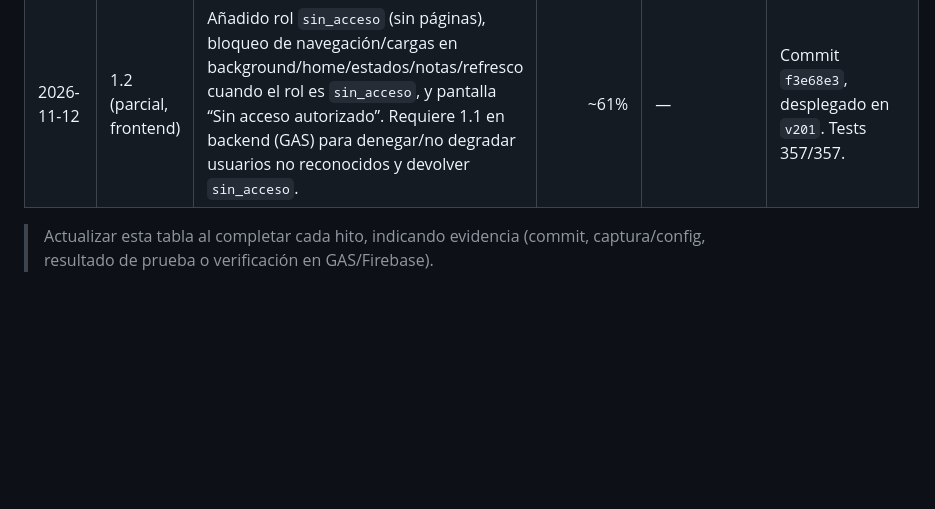
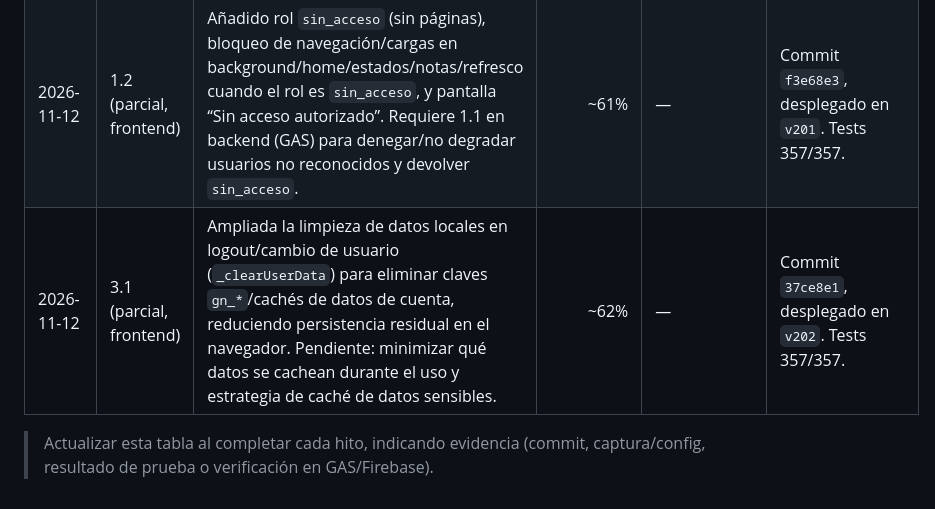
Before and after one commit to gn-admin/admin-dashboard, a Markdown page: PLAN_SEGURIDAD.md, the part around the change. Rendered like a GitHub page; blank space fills up the shorter version.

Commit message:
docs: registrar avance 3.1 parcial en plan de seguridad (~62%)

```diff
--- a/PLAN_SEGURIDAD.md
+++ b/PLAN_SEGURIDAD.md
@@ -162,5 +162,6 @@ Cada hito indica el **% estimado alcanzado tras completarlo** (acumulado). Compl
 |---|---|---|---:|---|---|
 | — | Base | Línea base documentada | ~60% | — | Estado inicial estimado |
 | 2026-11-12 | 1.2 (parcial, frontend) | Añadido rol `sin_acceso` (sin páginas), bloqueo de navegación/cargas en background/home/estados/notas/refresco cuando el rol es `sin_acceso`, y pantalla “Sin acceso autorizado”. Requiere 1.1 en backend (GAS) para denegar/no degradar usuarios no reconocidos y devolver `sin_acceso`. | ~61% | — | Commit `f3e68e3`, desplegado en `v201`. Tests 357/357. |
+| 2026-11-12 | 3.1 (parcial, frontend) | Ampliada la limpieza de datos locales en logout/cambio de usuario (`_clearUserData`) para eliminar claves `gn_*`/cachés de datos de cuenta, reduciendo persistencia residual en el navegador. Pendiente: minimizar qué datos se cachean durante el uso y estrategia de caché de datos sensibles. | ~62% | — | Commit `37ce8e1`, desplegado en `v202`. Tests 357/357. |
 
 > Actualizar esta tabla al completar cada hito, indicando evidencia (commit, captura/config, resultado de prueba o verificación en GAS/Firebase).
```
